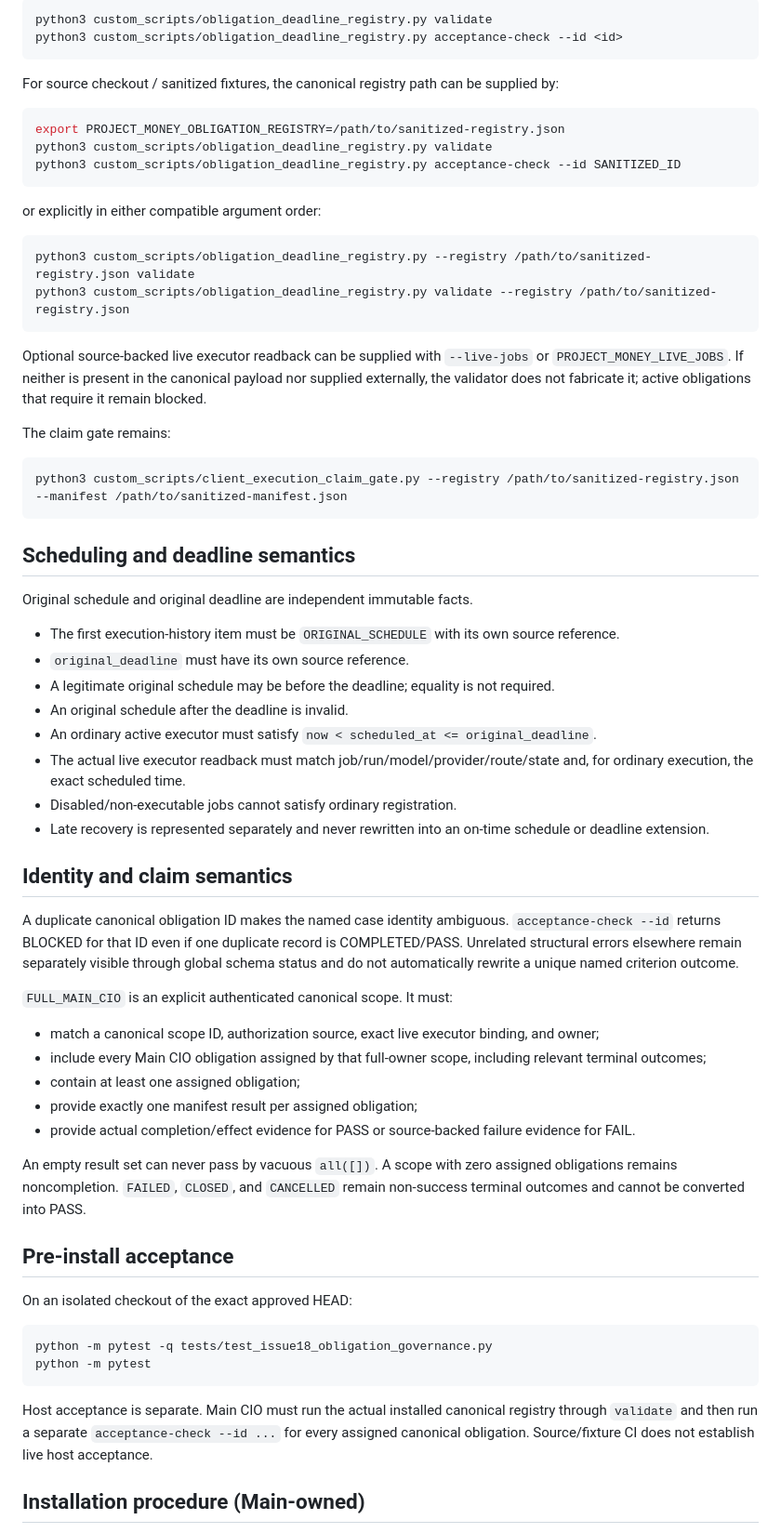
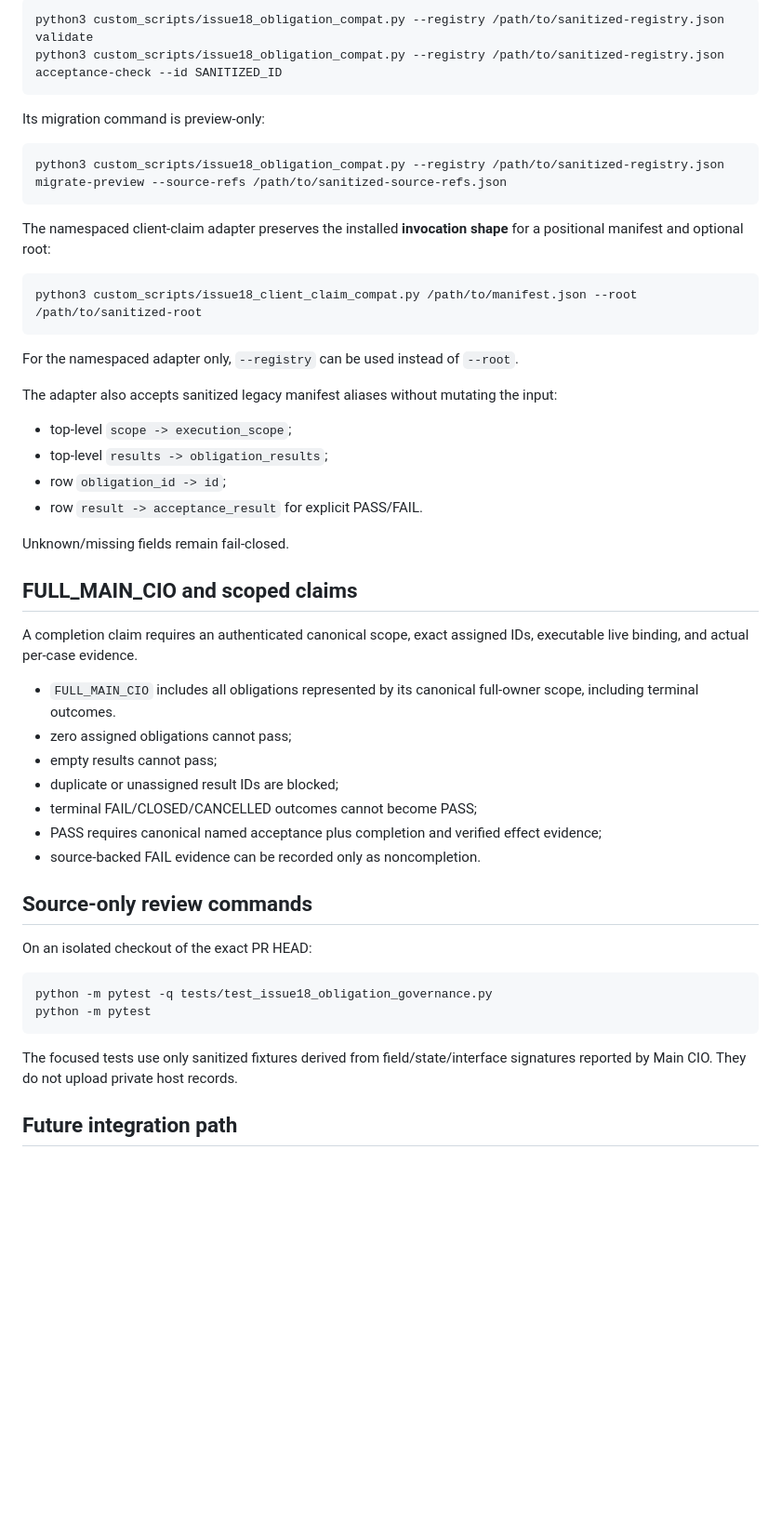
Before and after one commit to tony19930204UCL/project-money, a Markdown page: docs/ISSUE18_HOST_INSTALL_ROLLBACK.md, the part around one of its changes. Shown at 93% size. GitHub-like rendering; blank space fills up the shorter version.

Commit message:
docs(#18): switch to namespaced compatibility integration path

````diff
--- a/docs/ISSUE18_HOST_INSTALL_ROLLBACK.md
+++ b/docs/ISSUE18_HOST_INSTALL_ROLLBACK.md
@@ -33,69 +75,54 @@ The validator preserves the installed command verbs:
 
 ```bash
-python3 custom_scripts/obligation_deadline_registry.py validate
-python3 custom_scripts/obligation_deadline_registry.py acceptance-check --id <id>
+python3 custom_scripts/issue18_obligation_compat.py --registry /path/to/sanitized-registry.json validate
+python3 custom_scripts/issue18_obligation_compat.py --registry /path/to/sanitized-registry.json acceptance-check --id SANITIZED_ID
 ```
 
-For source checkout / sanitized fixtures, the canonical registry path can be supplied by:
+Its migration command is preview-only:
 
 ```bash
-export PROJECT_MONEY_OBLIGATION_REGISTRY=/path/to/sanitized-registry.json
-python3 custom_scripts/obligation_deadline_registry.py validate
-python3 custom_scripts/obligation_deadline_registry.py acceptance-check --id SANITIZED_ID
+python3 custom_scripts/issue18_obligation_compat.py --registry /path/to/sanitized-registry.json migrate-preview --source-refs /path/to/sanitized-source-refs.json
 ```
 
-or explicitly in either compatible argument order:
+The namespaced client-claim adapter preserves the installed **invocation shape** for a positional manifest and optional root:
 
 ```bash
-python3 custom_scripts/obligation_deadline_registry.py --registry /path/to/sanitized-registry.json validate
-python3 custom_scripts/obligation_deadline_registry.py validate --registry /path/to/sanitized-registry.json
+python3 custom_scripts/issue18_client_claim_compat.py /path/to/manifest.json --root /path/to/sanitized-root
 ```
 
-Optional source-backed live executor readback can be supplied with `--live-jobs` or `PROJECT_MONEY_LIVE_JOBS`. If neither is present in the canonical payload nor supplied externally, the validator does not fabricate it; active obligations that require it remain blocked.
+For the namespaced adapter only, `--registry` can be used instead of `--root`.
 
-The claim gate remains:
+The adapter also accepts sanitized legacy manifest aliases without mutating the input:
 
-```bash
-python3 custom_scripts/client_execution_claim_gate.py --registry /path/to/sanitized-registry.json --manifest /path/to/sanitized-manifest.json
-```
+- top-level `scope -> execution_scope`;
+- top-level `results -> obligation_results`;
+- row `obligation_id -> id`;
+- row `result -> acceptance_result` for explicit PASS/FAIL.
 
-## Scheduling and deadline semantics
+Unknown/missing fields remain fail-closed.
 
-Original schedule and original deadline are independent immutable facts.
+## FULL_MAIN_CIO and scoped claims
 
-- The first execution-history item must be `ORIGINAL_SCHEDULE` with its own source reference.
-- `original_deadline` must have its own source reference.
-- A legitimate original schedule may be before the deadline; equality is not required.
-- An original schedule after the deadline is invalid.
-- An ordinary active executor must satisfy `now < scheduled_at <= original_deadline`.
-- The actual live executor readback must match job/run/model/provider/route/state and, for ordinary execution, the exact scheduled time.
-- Disabled/non-executable jobs cannot satisfy ordinary registration.
-- Late recovery is represented separately and never rewritten into an on-time schedule or deadline extension.
+A completion claim requires an authenticated canonical scope, exact assigned IDs, executable live binding, and actual per-case evidence.
 
-## Identity and claim semantics
+- `FULL_MAIN_CIO` includes all obligations represented by its canonical full-owner scope, including terminal outcomes.
+- zero assigned obligations cannot pass;
+- empty results cannot pass;
+- duplicate or unassigned result IDs are blocked;
+- terminal FAIL/CLOSED/CANCELLED outcomes cannot become PASS;
+- PASS requires canonical named acceptance plus completion and verified effect evidence;
+- source-backed FAIL evidence can be recorded only as noncompletion.
 
-A duplicate canonical obligation ID makes the named case identity ambiguous. `acceptance-check --id` returns BLOCKED for that ID even if one duplicate record is COMPLETED/PASS. Unrelated structural errors elsewhere remain separately visible through global schema status and do not automatically rewrite a unique named criterion outcome.
+## Source-only review commands
 
-`FULL_MAIN_CIO` is an explicit authenticated canonical scope. It must:
-
-- match a canonical scope ID, authorization source, exact live executor binding, and owner;
-- include every Main CIO obligation assigned by that full-owner scope, including relevant terminal outcomes;
-- contain at least one assigned obligation;
-- provide exactly one manifest result per assigned obligation;
-- provide actual completion/effect evidence for PASS or source-backed failure evidence for FAIL.
-
-An empty result set can never pass by vacuous `all([])`. A scope with zero assigned obligations remains noncompletion. `FAILED`, `CLOSED`, and `CANCELLED` remain non-success terminal outcomes and cannot be converted into PASS.
-
-## Pre-install acceptance
-
-On an isolated checkout of the exact approved HEAD:
+On an isolated checkout of the exact PR HEAD:
 
 ```bash
 python -m pytest -q tests/test_issue18_obligation_governance.py
 python -m pytest
 ```
 
-Host acceptance is separate. Main CIO must run the actual installed canonical registry through `validate` and then run a separate `acceptance-check --id ...` for every assigned canonical obligation. Source/fixture CI does not establish live host acceptance.
+The focused tests use only sanitized fixtures derived from field/state/interface signatures reported by Main CIO. They do not upload private host records.
 
-## Installation procedure (Main-owned)
+## Future integration path
 
````
Also changed, not shown: other parts of docs/ISSUE18_HOST_INSTALL_ROLLBACK.md (+82 -37 lines).
